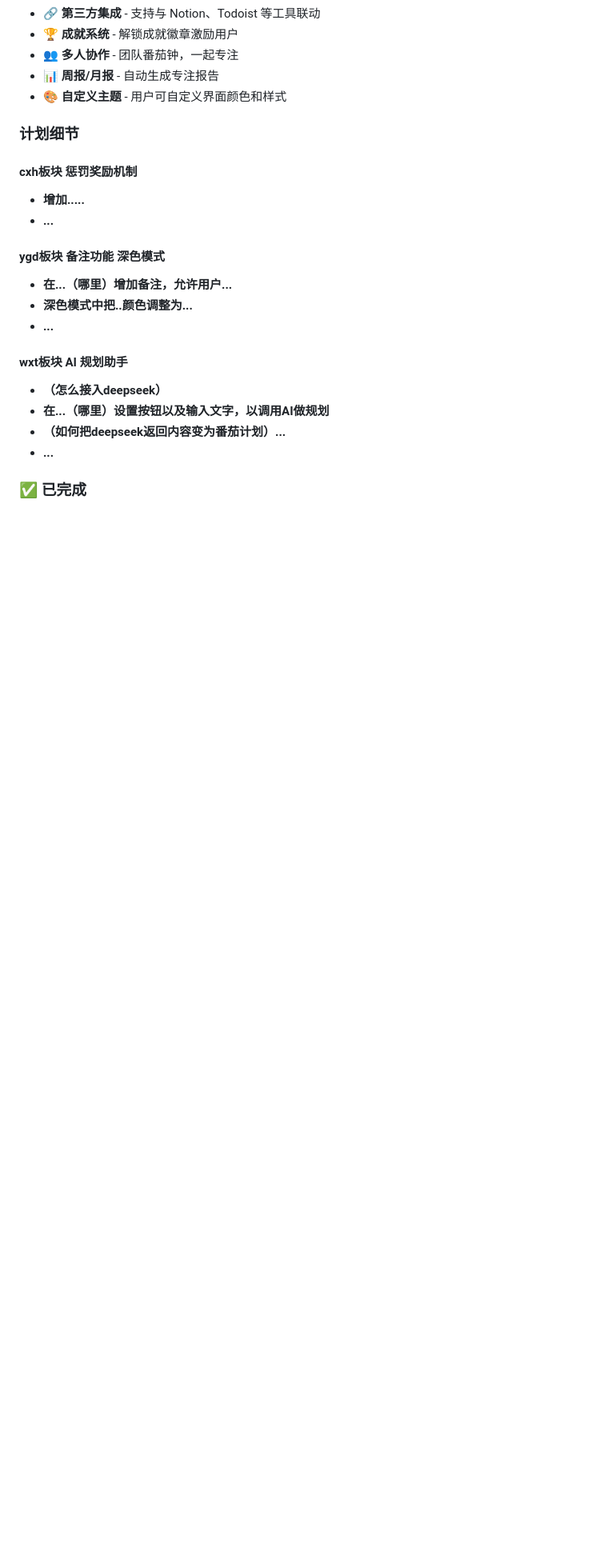
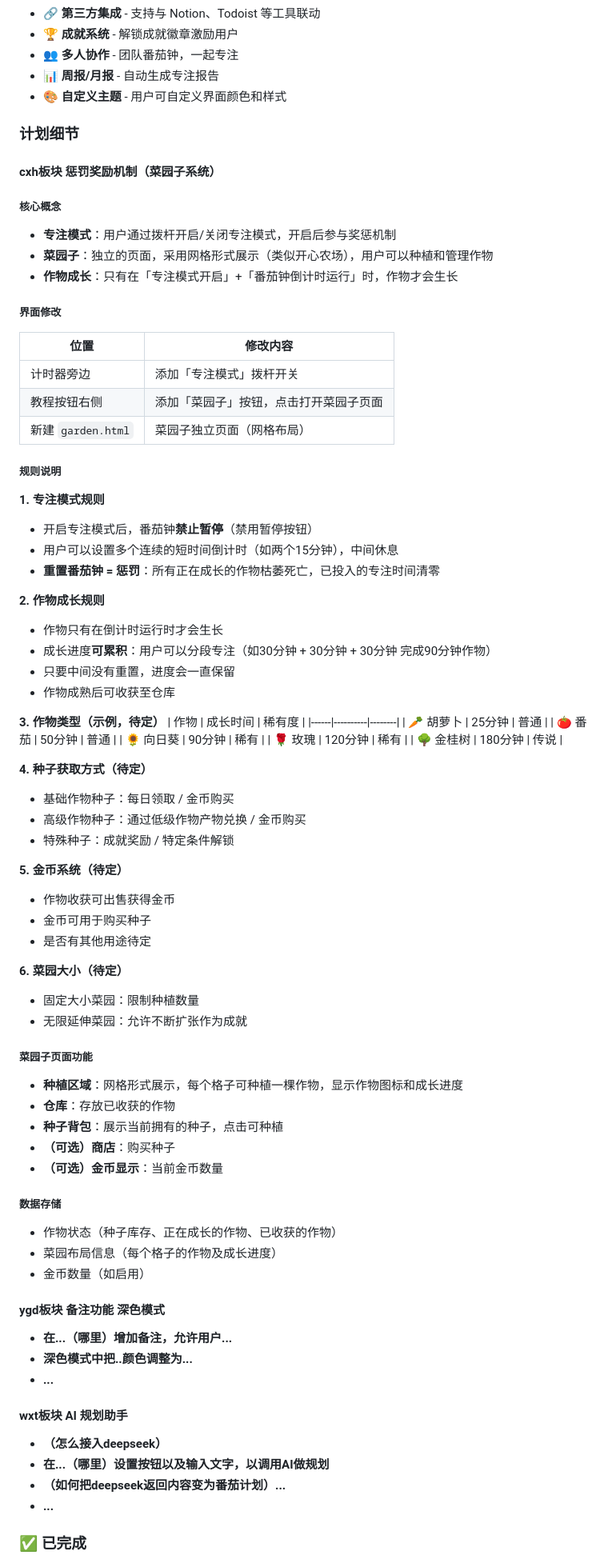
Before and after one commit to liaowenqi123/electron_pomodoro, a Markdown page: README.md, the part around the change. Shown at 80% size. GitHub-like rendering; blank space fills up the shorter version.

Commit message:
docs: 补充惩罚奖励机制（菜园子系统）设计细则

```diff
--- a/README.md
+++ b/README.md
@@ -37,9 +37,67 @@
 
 ### 计划细节
 
-#### cxh板块 惩罚奖励机制
-- **增加.....**
-- **...**
+#### cxh板块 惩罚奖励机制（菜园子系统）
+
+##### 核心概念
+- **专注模式**：用户通过拨杆开启/关闭专注模式，开启后参与奖惩机制
+- **菜园子**：独立的页面，采用网格形式展示（类似开心农场），用户可以种植和管理作物
+- **作物成长**：只有在「专注模式开启」+「番茄钟倒计时运行」时，作物才会生长
+
+##### 界面修改
+| 位置 | 修改内容 |
+|------|----------|
+| 计时器旁边 | 添加「专注模式」拨杆开关 |
+| 教程按钮右侧 | 添加「菜园子」按钮，点击打开菜园子页面 |
+| 新建 `garden.html` | 菜园子独立页面（网格布局） |
+
+##### 规则说明
+
+**1. 专注模式规则**
+- 开启专注模式后，番茄钟**禁止暂停**（禁用暂停按钮）
+- 用户可以设置多个连续的短时间倒计时（如两个15分钟），中间休息
+- **重置番茄钟 = 惩罚**：所有正在成长的作物枯萎死亡，已投入的专注时间清零
+
+**2. 作物成长规则**
+- 作物只有在倒计时运行时才会生长
+- 成长进度**可累积**：用户可以分段专注（如30分钟 + 30分钟 + 30分钟 完成90分钟作物）
+- 只要中间没有重置，进度会一直保留
+- 作物成熟后可收获至仓库
+
+**3. 作物类型（示例，待定）**
+| 作物 | 成长时间 | 稀有度 |
+|------|----------|--------|
+| 🥕 胡萝卜 | 25分钟 | 普通 |
+| 🍅 番茄 | 50分钟 | 普通 |
+| 🌻 向日葵 | 90分钟 | 稀有 |
+| 🌹 玫瑰 | 120分钟 | 稀有 |
+| 🌳 金桂树 | 180分钟 | 传说 |
+
+**4. 种子获取方式（待定）**
+- 基础作物种子：每日领取 / 金币购买
+- 高级作物种子：通过低级作物产物兑换 / 金币购买
+- 特殊种子：成就奖励 / 特定条件解锁
+
+**5. 金币系统（待定）**
+- 作物收获可出售获得金币
+- 金币可用于购买种子
+- 是否有其他用途待定
+
+**6. 菜园大小（待定）**
+- 固定大小菜园：限制种植数量
+- 无限延伸菜园：允许不断扩张作为成就
+
+##### 菜园子页面功能
+- **种植区域**：网格形式展示，每个格子可种植一棵作物，显示作物图标和成长进度
+- **仓库**：存放已收获的作物
+- **种子背包**：展示当前拥有的种子，点击可种植
+- **（可选）商店**：购买种子
+- **（可选）金币显示**：当前金币数量
+
+##### 数据存储
+- 作物状态（种子库存、正在成长的作物、已收获的作物）
+- 菜园布局信息（每个格子的作物及成长进度）
+- 金币数量（如启用）
 
 #### ygd板块 备注功能 深色模式
 - **在...（哪里）增加备注，允许用户...**
```
